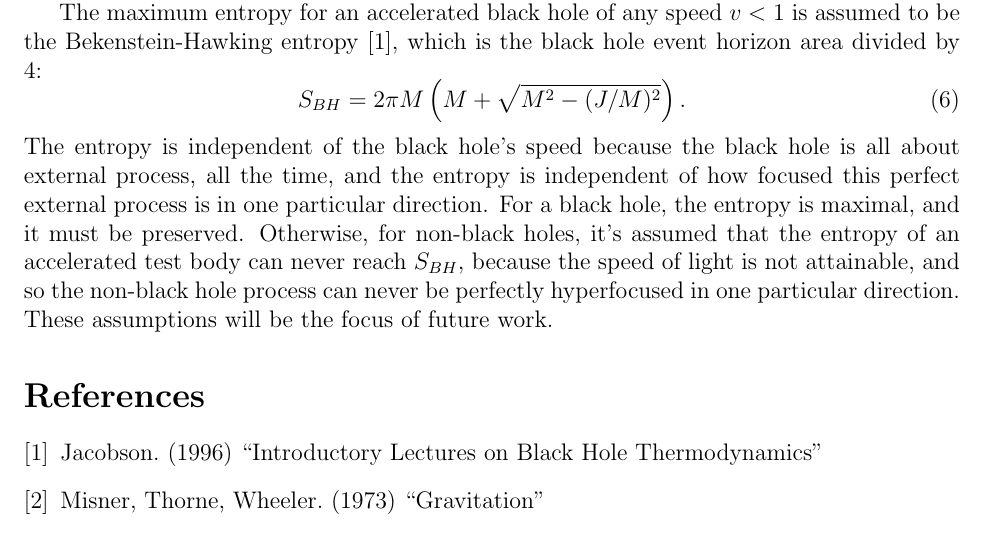
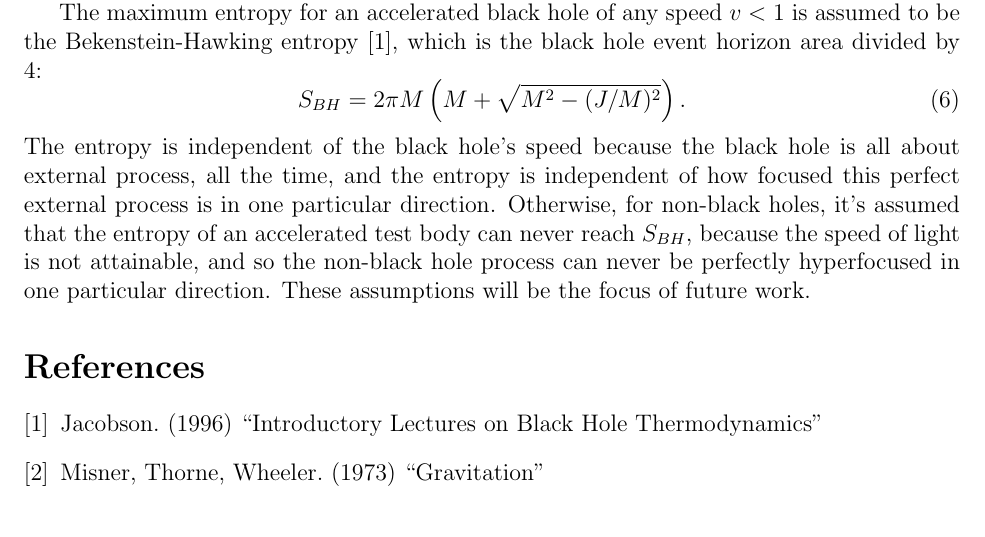
Before and after one commit to sjhalayka/papers, a LaTeX paper (space_travel/bezier_escape.tex): part of page 3 of 3, cut so that both start at the same text. Compiled offline with pdfLaTeX.

Commit message:
Add files via upload

```diff
--- a/space_travel/bezier_escape.tex
+++ b/space_travel/bezier_escape.tex
@@ -115,7 +115,6 @@ The maximum entropy for an accelerated black hole of any speed $v < 1$ is assume
 S_{BH} = 2 \pi M \left(M + \sqrt{M^2 - (J/M)^2}\right).
 \end{equation}
 The entropy is independent of the black hole's speed because the black hole is all about external process, all the time, and the entropy is independent of how focused this perfect external process is in one particular direction.
-For a black hole, the entropy is maximal, and it must be preserved.
 Otherwise, for non-black holes, it's assumed that the entropy of an accelerated test body can never reach $S_{BH}$, because the speed of light is not attainable, and so the non-black hole process can never be perfectly hyperfocused in one particular direction.
 These assumptions will be the focus of future work.
 
```
Also changed, not shown: space_travel/bezier_escape.pdf.
